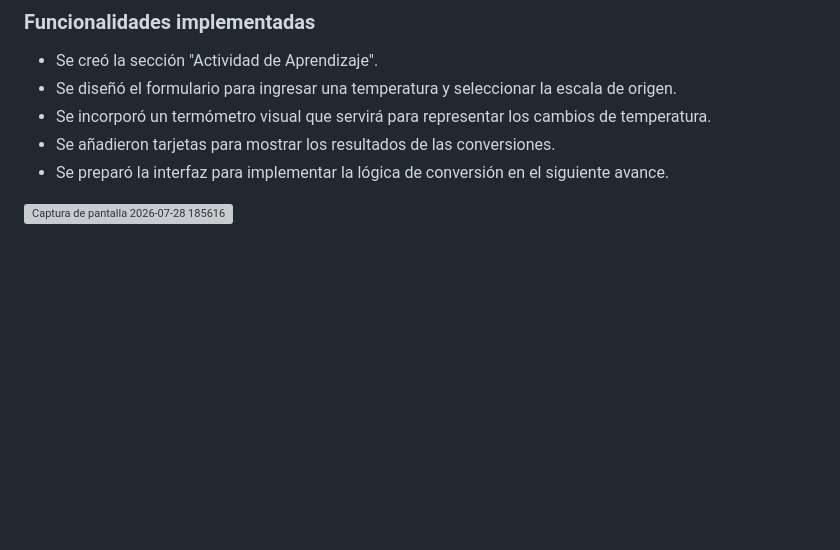
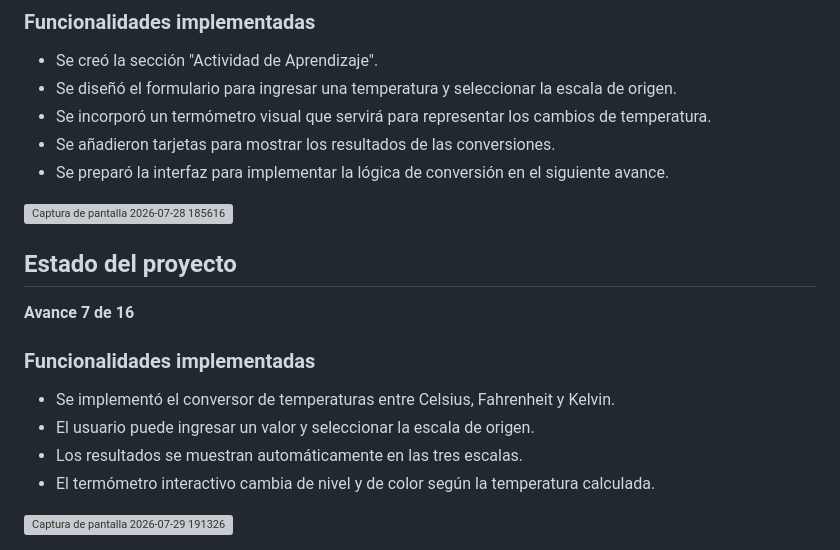
Before and after one commit to Avxla/Ova-Cambio-de-temperatura, a Markdown page: README.md, the part around the change. Drawn GitHub-style; blank space fills up the shorter version; grey boxes are pictures that could not be loaded.

Commit message:
Update README with project progress and features
Added project updates and functionalities for temperature conversion, including interactive tabs and a visual thermometer.

```diff
--- a/README.md
+++ b/README.md
@@ -101,3 +101,16 @@ Avance 2 de 16
 - Se preparó la interfaz para implementar la lógica de conversión en el siguiente avance.
 
 <img width="1109" height="910" alt="Captura de pantalla 2026-07-28 185616" src="https://github.com/user-attachments/assets/0f69dfa6-77fe-4dfd-841b-ed5bb306b3c5" />
+
+## Estado del proyecto
+
+**Avance 7 de 16**
+
+### Funcionalidades implementadas
+
+- Se implementó el conversor de temperaturas entre Celsius, Fahrenheit y Kelvin.
+- El usuario puede ingresar un valor y seleccionar la escala de origen.
+- Los resultados se muestran automáticamente en las tres escalas.
+- El termómetro interactivo cambia de nivel y de color según la temperatura calculada.
+
+<img width="1240" height="891" alt="Captura de pantalla 2026-07-29 191326" src="https://github.com/user-attachments/assets/91bd9777-3710-4b7d-9c1e-c051857a86de" />
```
